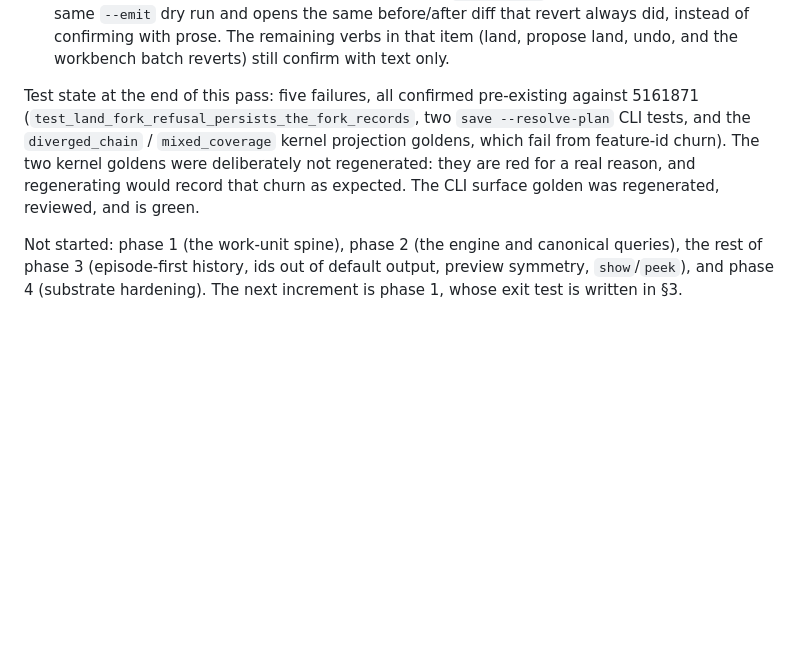
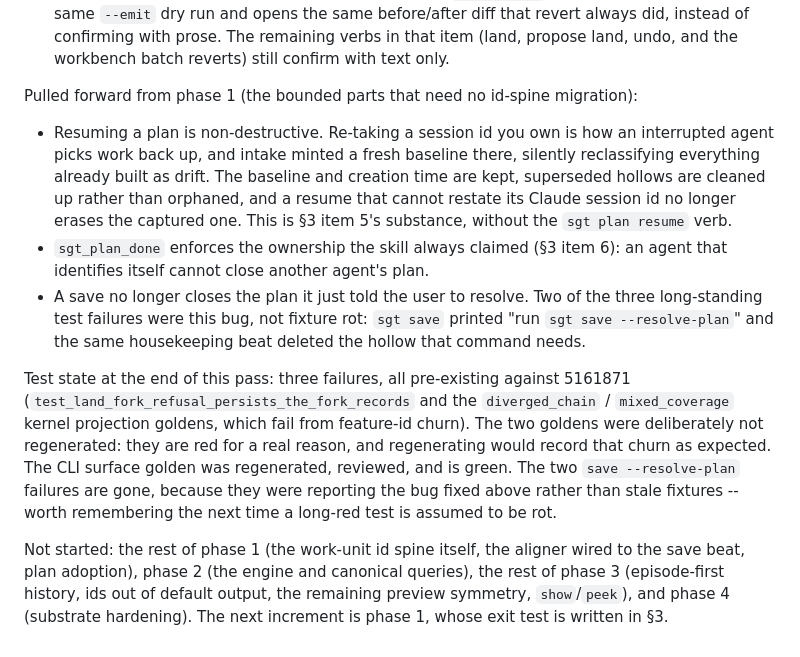
Before and after one commit to ryanyen2/semi-git, a Markdown page: docs/plans/2026-08-05-001-refactor-cohesive-architecture-plan.md, the part around the change. GitHub-like rendering; blank space fills up the shorter version.

Commit message:
docs(plan): record the plan-lifecycle fixes and the corrected test state

```diff
--- a/docs/plans/2026-08-05-001-refactor-cohesive-architecture-plan.md
+++ b/docs/plans/2026-08-05-001-refactor-cohesive-architecture-plan.md
@@ -195,13 +195,29 @@ Pulled forward from phase 3:
   confirming with prose. The remaining verbs in that item (land, propose land, undo, and the
   workbench batch reverts) still confirm with text only.
 
-Test state at the end of this pass: five failures, all confirmed pre-existing against 5161871
-(`test_land_fork_refusal_persists_the_fork_records`, two `save --resolve-plan` CLI tests, and the
-`diverged_chain` / `mixed_coverage` kernel projection goldens, which fail from feature-id churn).
-The two kernel goldens were deliberately not regenerated: they are red for a real reason, and
-regenerating would record that churn as expected. The CLI surface golden was regenerated, reviewed,
-and is green.
+Pulled forward from phase 1 (the bounded parts that need no id-spine migration):
 
-Not started: phase 1 (the work-unit spine), phase 2 (the engine and canonical queries), the rest of
-phase 3 (episode-first history, ids out of default output, preview symmetry, `show`/`peek`), and
+- Resuming a plan is non-destructive. Re-taking a session id you own is how an interrupted agent
+  picks work back up, and intake minted a fresh baseline there, silently reclassifying everything
+  already built as drift. The baseline and creation time are kept, superseded hollows are cleaned
+  up rather than orphaned, and a resume that cannot restate its Claude session id no longer erases
+  the captured one. This is §3 item 5's substance, without the `sgt plan resume` verb.
+- `sgt_plan_done` enforces the ownership the skill always claimed (§3 item 6): an agent that
+  identifies itself cannot close another agent's plan.
+- A save no longer closes the plan it just told the user to resolve. Two of the three long-standing
+  test failures were this bug, not fixture rot: `sgt save` printed "run `sgt save --resolve-plan`"
+  and the same housekeeping beat deleted the hollow that command needs.
+
+Test state at the end of this pass: three failures, all pre-existing against 5161871
+(`test_land_fork_refusal_persists_the_fork_records` and the `diverged_chain` / `mixed_coverage`
+kernel projection goldens, which fail from feature-id churn). The two goldens were deliberately not
+regenerated: they are red for a real reason, and regenerating would record that churn as expected.
+The CLI surface golden was regenerated, reviewed, and is green. The two `save --resolve-plan`
+failures are gone, because they were reporting the bug fixed above rather than stale fixtures --
+worth remembering the next time a long-red test is assumed to be rot.
+
+Not started: the rest of phase 1 (the work-unit id spine itself, the aligner wired to the save beat,
+plan adoption), phase 2 (the engine and canonical queries), the rest of
+phase 3 (episode-first history, ids out of default output, the remaining preview symmetry,
+`show`/`peek`), and
 phase 4 (substrate hardening). The next increment is phase 1, whose exit test is written in §3.
```
